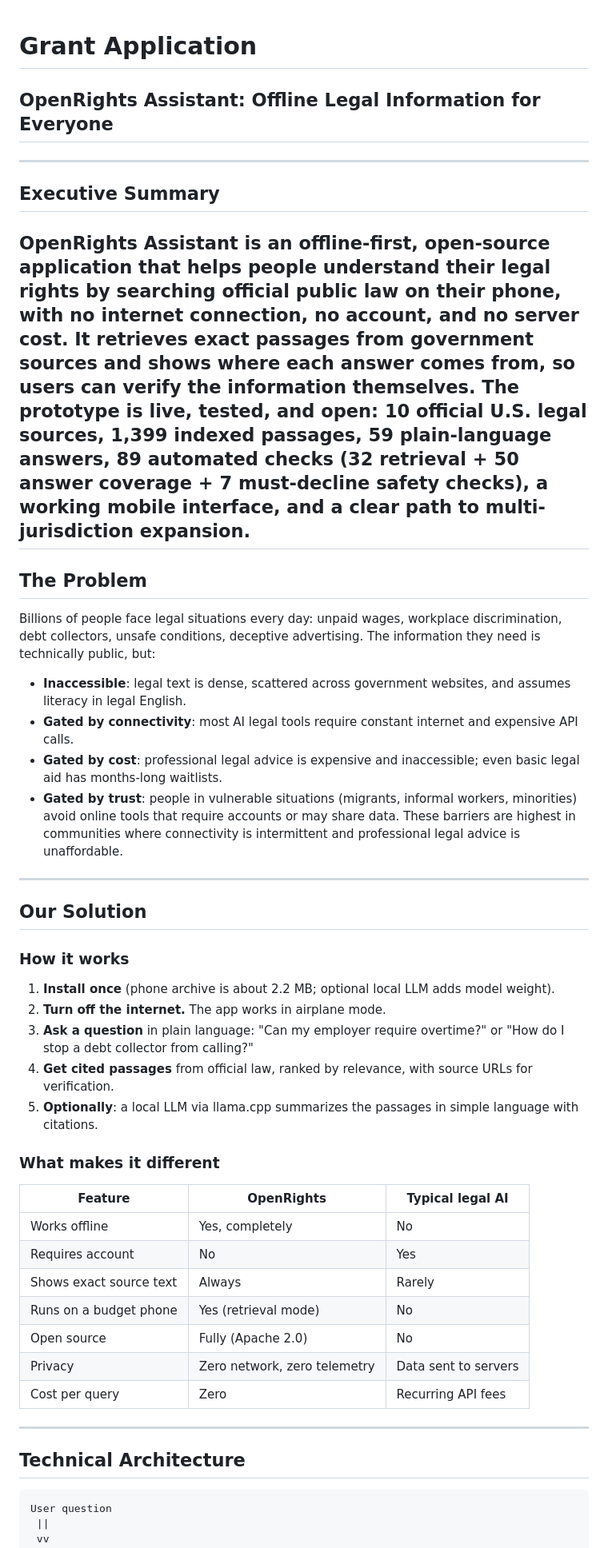
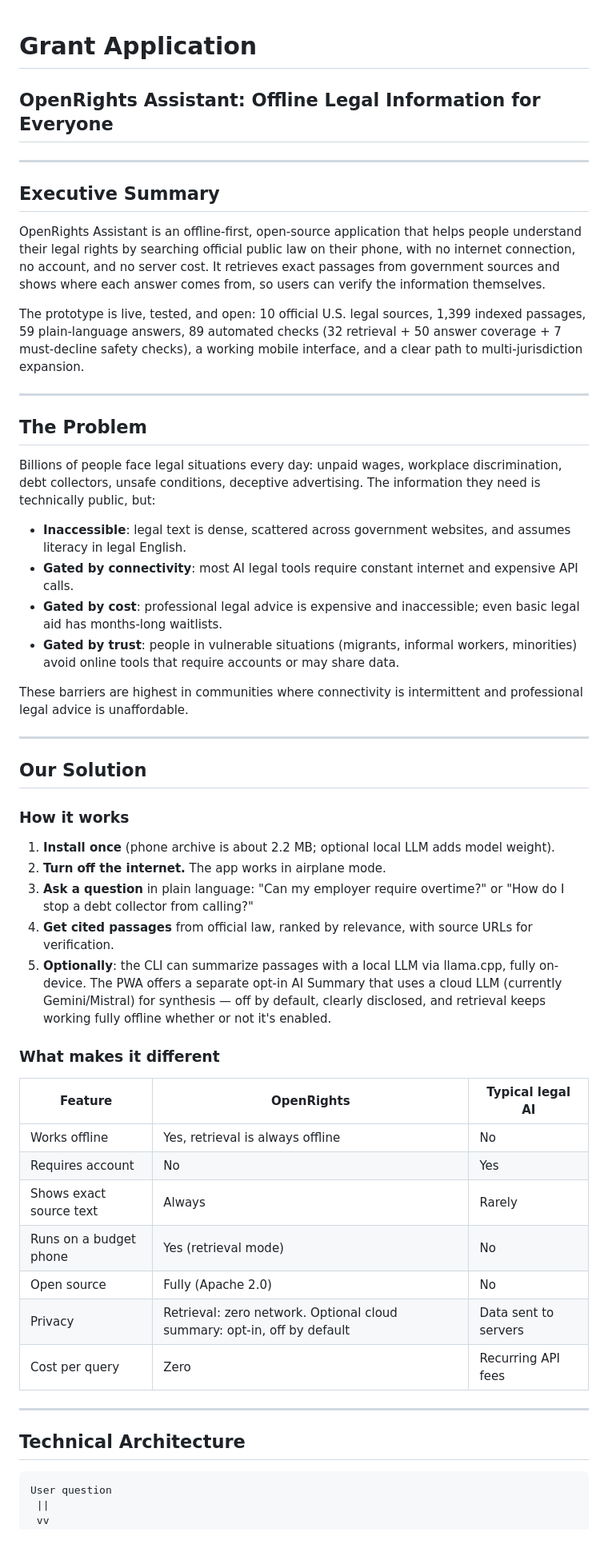
Before and after one commit to Steel84/openrights-assistant, a Markdown page: GRANT_DRAFT.md, the part around one of its changes. Shown at 80% size. Rendered like a GitHub page.

````diff
--- a/GRANT_DRAFT.md
+++ b/GRANT_DRAFT.md
@@ -1,37 +1,56 @@
 # Grant Application
+
 ## OpenRights Assistant: Offline Legal Information for Everyone
+
 ---
+
 ## Executive Summary
+
 OpenRights Assistant is an offline-first, open-source application that helps people understand their legal rights by searching official public law on their phone, with no internet connection, no account, and no server cost. It retrieves exact passages from government sources and shows where each answer comes from, so users can verify the information themselves.
+
 The prototype is live, tested, and open: 10 official U.S. legal sources, 1,399 indexed passages, 59 plain-language answers, 89 automated checks (32 retrieval + 50 answer coverage + 7 must-decline safety checks), a working mobile interface, and a clear path to multi-jurisdiction expansion.
+
 ---
+
 ## The Problem
+
 Billions of people face legal situations every day: unpaid wages, workplace discrimination, debt collectors, unsafe conditions, deceptive advertising. The information they need is technically public, but:
+
 - **Inaccessible**: legal text is dense, scattered across government websites, and assumes literacy in legal English.
 - **Gated by connectivity**: most AI legal tools require constant internet and expensive API calls.
 - **Gated by cost**: professional legal advice is expensive and inaccessible; even basic legal aid has months-long waitlists.
 - **Gated by trust**: people in vulnerable situations (migrants, informal workers, minorities) avoid online tools that require accounts or may share data.
+
 These barriers are highest in communities where connectivity is intermittent and professional legal advice is unaffordable.
+
 ---
+
 ## Our Solution
+
 ### How it works
+
 1. **Install once** (phone archive is about 2.2 MB; optional local LLM adds model weight).
 2. **Turn off the internet.** The app works in airplane mode.
 3. **Ask a question** in plain language: "Can my employer require overtime?" or "How do I stop a debt collector from calling?"
 4. **Get cited passages** from official law, ranked by relevance, with source URLs for verification.
-5. **Optionally**: a local LLM via llama.cpp summarizes the passages in simple language with citations.
+5. **Optionally**: the CLI can summarize passages with a local LLM via llama.cpp, fully on-device. The PWA offers a separate opt-in AI Summary that uses a cloud LLM (currently Gemini/Mistral) for synthesis — off by default, clearly disclosed, and retrieval keeps working fully offline whether or not it's enabled.
+
 ### What makes it different
+
 | Feature | OpenRights | Typical legal AI |
 | --- | --- | --- |
-| Works offline | Yes, completely | No |
+| Works offline | Yes, retrieval is always offline | No |
 | Requires account | No | Yes |
 | Shows exact source text | Always | Rarely |
 | Runs on a budget phone | Yes (retrieval mode) | No |
 | Open source | Fully (Apache 2.0) | No |
-| Privacy | Zero network, zero telemetry | Data sent to servers |
+| Privacy | Retrieval: zero network. Optional cloud summary: opt-in, off by default | Data sent to servers |
 | Cost per query | Zero | Recurring API fees |
+
 ---
+
 ## Technical Architecture
+
 ```
 User question
  ||
````
Also changed, not shown: other parts of GRANT_DRAFT.md (+61 -17 lines).
